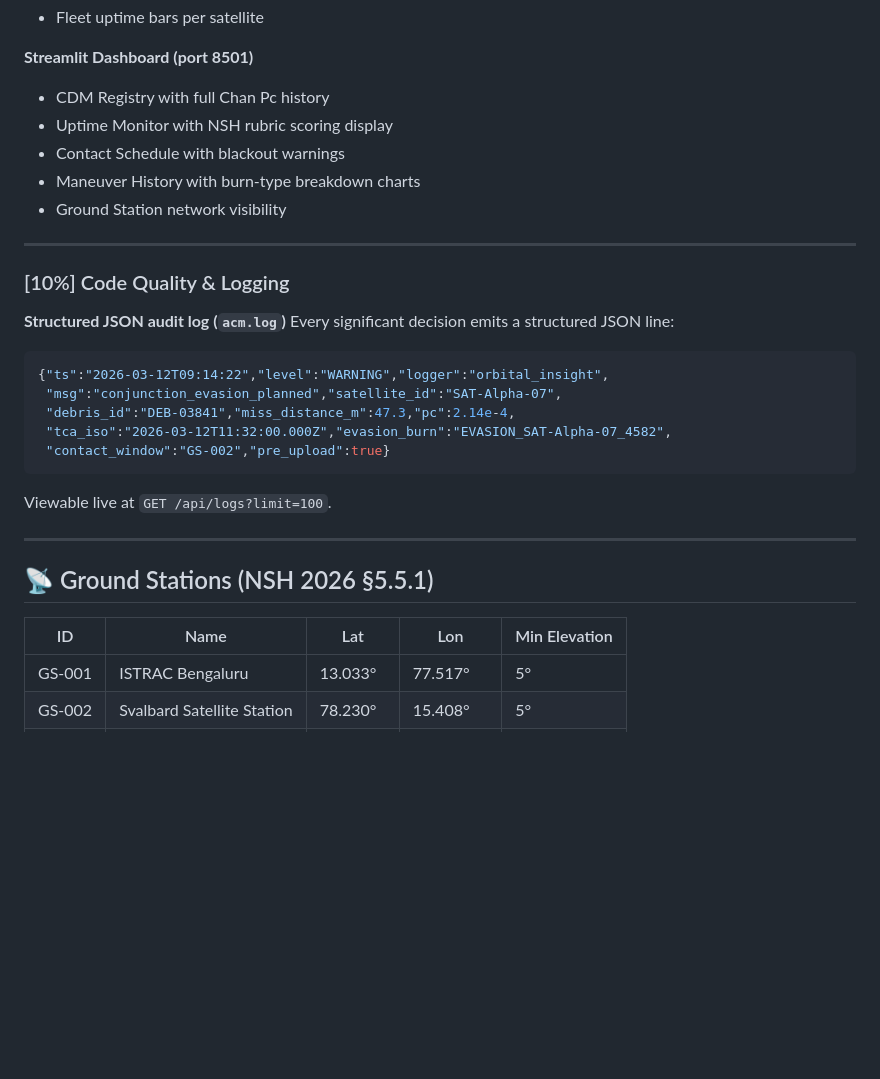
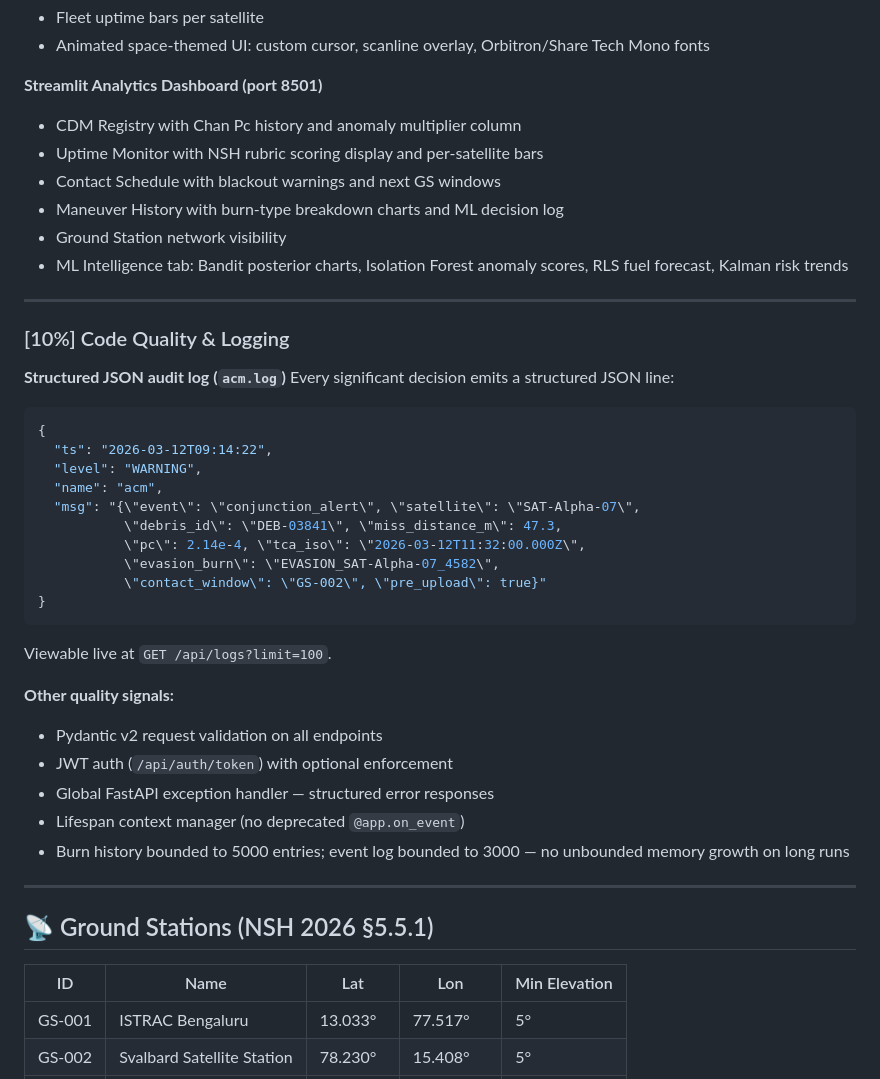
Before and after one commit to yajatkataria08-a11y/orbital-insight, a Markdown page: README.md, the part around one of its changes. Rendered like a GitHub page; blank space fills up the shorter version.

````diff
--- a/README.md
+++ b/README.md
@@ -202,11 +234,13 @@ Step timing exposed at `GET /api/metrics`:
 - Fleet uptime bars per satellite
+- Animated space-themed UI: custom cursor, scanline overlay, Orbitron/Share Tech Mono fonts
 
-**Streamlit Dashboard (port 8501)**
-- CDM Registry with full Chan Pc history
-- Uptime Monitor with NSH rubric scoring display
-- Contact Schedule with blackout warnings
-- Maneuver History with burn-type breakdown charts
+**Streamlit Analytics Dashboard (port 8501)**
+- CDM Registry with Chan Pc history and anomaly multiplier column
+- Uptime Monitor with NSH rubric scoring display and per-satellite bars
+- Contact Schedule with blackout warnings and next GS windows
+- Maneuver History with burn-type breakdown charts and ML decision log
 - Ground Station network visibility
+- ML Intelligence tab: Bandit posterior charts, Isolation Forest anomaly scores, RLS fuel forecast, Kalman risk trends
 
 ---
 
@@ -215,21 +249,32 @@ Step timing exposed at `GET /api/metrics`:
 **Structured JSON audit log (`acm.log`)**
 Every significant decision emits a structured JSON line:
 ```json
-{"ts":"2026-03-12T09:14:22","level":"WARNING","logger":"orbital_insight",
- "msg":"conjunction_evasion_planned","satellite_id":"SAT-Alpha-07",
- "debris_id":"DEB-03841","miss_distance_m":47.3,"pc":2.14e-4,
- "tca_iso":"2026-03-12T11:32:00.000Z","evasion_burn":"EVASION_SAT-Alpha-07_4582",
- "contact_window":"GS-002","pre_upload":true}
+{
+  "ts": "2026-03-12T09:14:22",
+  "level": "WARNING",
+  "name": "acm",
+  "msg": "{\"event\": \"conjunction_alert\", \"satellite\": \"SAT-Alpha-07\",
+           \"debris_id\": \"DEB-03841\", \"miss_distance_m\": 47.3,
+           \"pc\": 2.14e-4, \"tca_iso\": \"2026-03-12T11:32:00.000Z\",
+           \"evasion_burn\": \"EVASION_SAT-Alpha-07_4582\",
+           \"contact_window\": \"GS-002\", \"pre_upload\": true}"
+}
 ```
+Viewable live at `GET /api/logs?limit=100`.
 
-Viewable live at `GET /api/logs?limit=100`.
+**Other quality signals:**
+- Pydantic v2 request validation on all endpoints
+- JWT auth (`/api/auth/token`) with optional enforcement
+- Global FastAPI exception handler — structured error responses
+- Lifespan context manager (no deprecated `@app.on_event`)
+- Burn history bounded to 5000 entries; event log bounded to 3000 — no unbounded memory growth on long runs
 
 ---
 
 ## 📡 Ground Stations (NSH 2026 §5.5.1)
 
 | ID | Name | Lat | Lon | Min Elevation |
-|----|------|-----|-----|--------------|
+|---|---|---|---|---|
 | GS-001 | ISTRAC Bengaluru | 13.033° | 77.517° | 5° |
 | GS-002 | Svalbard Satellite Station | 78.230° | 15.408° | 5° |
 | GS-003 | Goldstone Tracking | 35.427° | −116.890° | 10° |
````
Also changed, not shown: other parts of README.md (+134 -98 lines).
